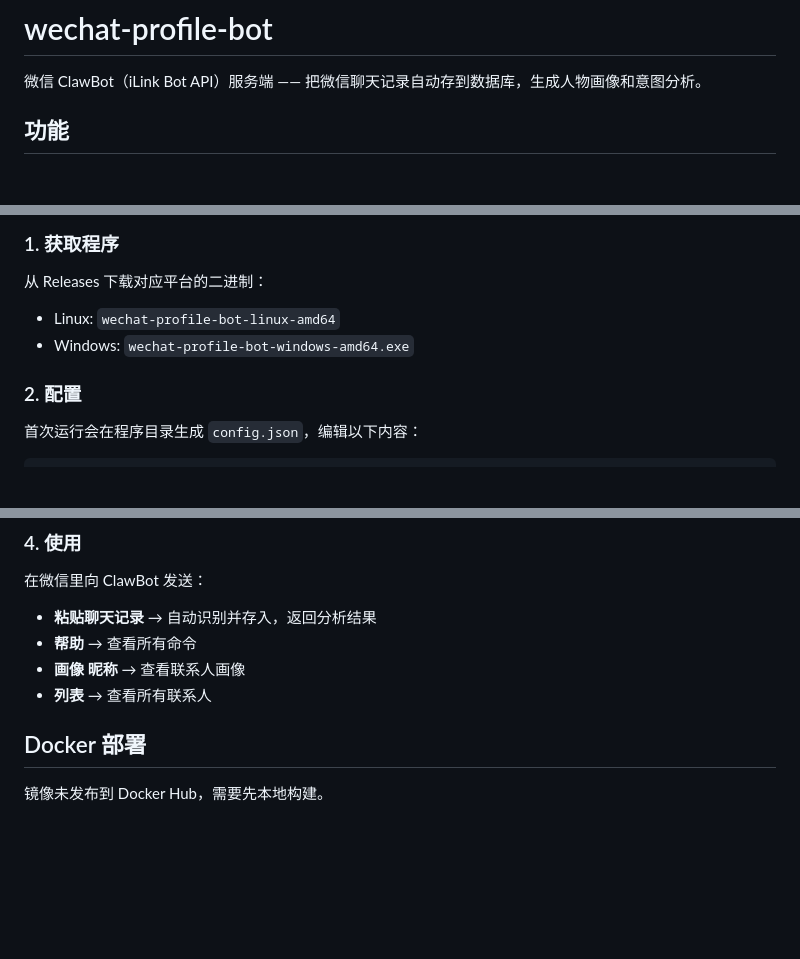
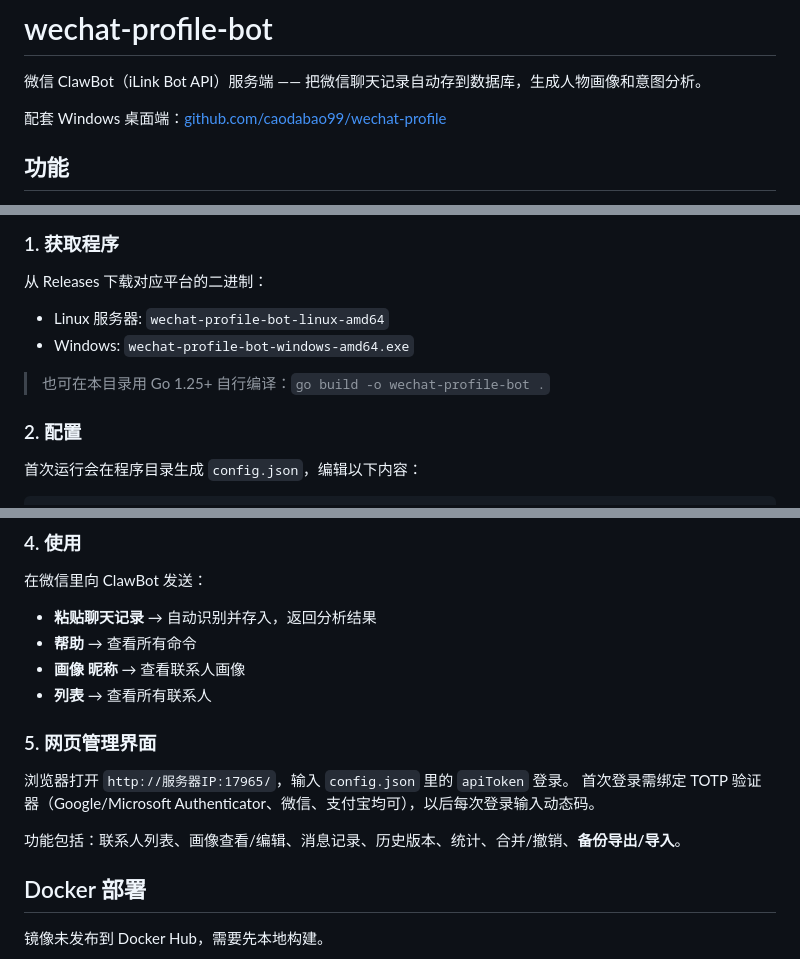
Before and after one commit to caodabao99/wechat-profile-bot, a Markdown page: README.md, 3 parts joined by grey strips. Rendered like a GitHub page; blank space fills up the shorter version.

Commit message:
docs: v2.0 README 更新

```diff
--- a/README.md
+++ b/README.md
@@ -1,6 +1,8 @@
 # wechat-profile-bot
 
 微信 ClawBot（iLink Bot API）服务端 —— 把微信聊天记录自动存到数据库，生成人物画像和意图分析。
+
+配套 Windows 桌面端：[github.com/caodabao99/wechat-profile](https://github.com/caodabao99/wechat-profile)
 
 ## 功能
 
@@ -17,8 +19,10 @@
 
 从 Releases 下载对应平台的二进制：
 
-- Linux: `wechat-profile-bot-linux-amd64`
+- Linux 服务器: `wechat-profile-bot-linux-amd64`
 - Windows: `wechat-profile-bot-windows-amd64.exe`
+
+> 也可在本目录用 Go 1.25+ 自行编译：`go build -o wechat-profile-bot .`
 
 ### 2. 配置
 
@@ -72,6 +76,13 @@
 - **帮助** → 查看所有命令
 - **画像 昵称** → 查看联系人画像
 - **列表** → 查看所有联系人
+
+### 5. 网页管理界面
+
+浏览器打开 `http://服务器IP:17965/`，输入 `config.json` 里的 `apiToken` 登录。
+首次登录需绑定 TOTP 验证器（Google/Microsoft Authenticator、微信、支付宝均可），以后每次登录输入动态码。
+
+功能包括：联系人列表、画像查看/编辑、消息记录、历史版本、统计、合并/撤销、**备份导出/导入**。
 
 ## Docker 部署
 
```
Also changed, not shown: other parts of README.md (+1 -0 lines).
